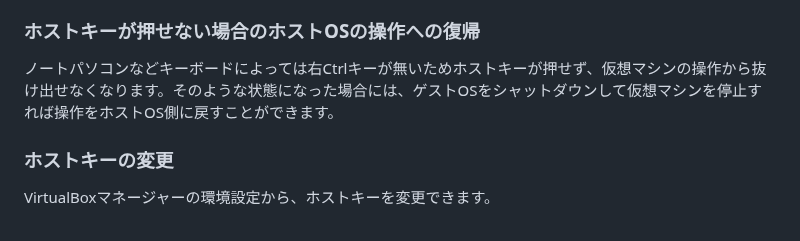
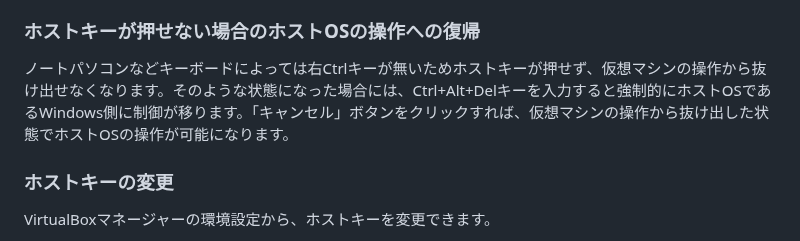
Before and after one commit to lpi-japan/linux-text, a Markdown page: Chapter02.md, the part around the change. GitHub-like rendering.

Commit message:
ホストキーが押せない場合にCADで抜けられるように修正

```diff
--- a/Chapter02.md
+++ b/Chapter02.md
@@ -191,7 +191,7 @@ VirtualBoxマネージャーから仮想マシンを選択し、右側の各種
 仮想マシンをマウスで操作している際に、ホストOSにマウス操作を戻したくなった場合にはホストキーを押します。デフォルトではキーボード右側のCtrlキーがホストキーに設定されています。ホストキーの設定は、仮想マシンのウインドウの右下にも表示されています。
 
 ### ホストキーが押せない場合のホストOSの操作への復帰
-ノートパソコンなどキーボードによっては右Ctrlキーが無いためホストキーが押せず、仮想マシンの操作から抜け出せなくなります。そのような状態になった場合には、ゲストOSをシャットダウンして仮想マシンを停止すれば操作をホストOS側に戻すことができます。
+ノートパソコンなどキーボードによっては右Ctrlキーが無いためホストキーが押せず、仮想マシンの操作から抜け出せなくなります。そのような状態になった場合には、Ctrl+Alt+Delキーを入力すると強制的にホストOSであるWindows側に制御が移ります。「キャンセル」ボタンをクリックすれば、仮想マシンの操作から抜け出した状態でホストOSの操作が可能になります。
 
 ### ホストキーの変更
 VirtualBoxマネージャーの環境設定から、ホストキーを変更できます。
```
